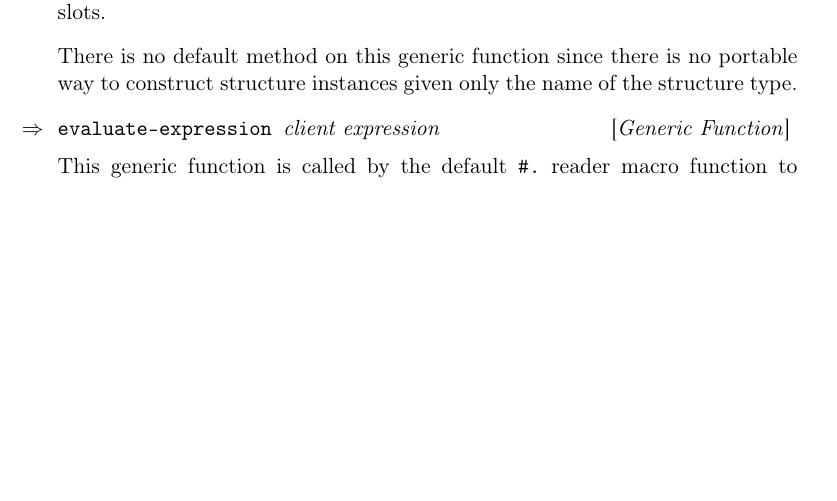
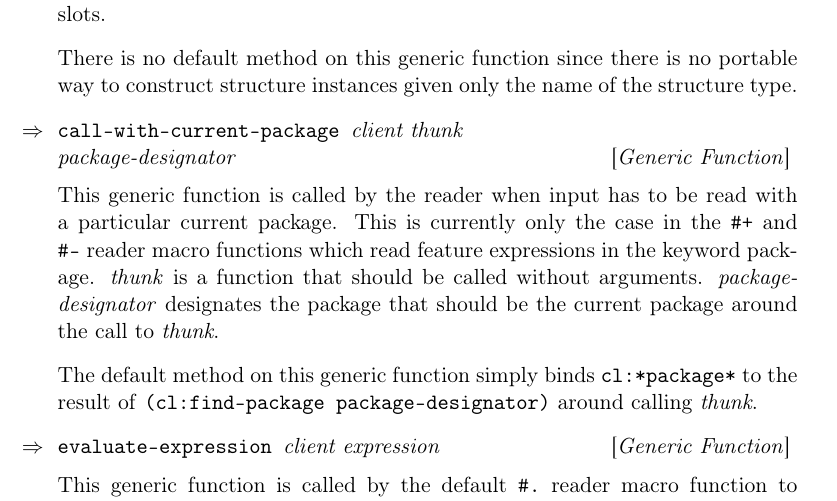
Before and after one commit to s-expressionists/Eclector, a LaTeX book (documentation/eclector.tex, which reads documentation/chap-external-protocols.tex): part of page 12 of 23, cut so that both start at the same text, the shorter picture padded with empty space. Compiled offline with pdfLaTeX.

Commit message:
New generic function CALL-WITH-CURRENT-PACKAGE
fixes #49

```diff
--- a/documentation/chap-external-protocols.tex
+++ b/documentation/chap-external-protocols.tex
@@ -238,6 +238,21 @@ slots.
 There is no default method on this generic function since there is no
 portable way to construct structure instances given only the name of
 the structure type.
+
+\Defgeneric {call-with-current-package} {client thunk \\
+  package-designator}
+
+This generic function is called by the reader when input has to be
+read with a particular current package.  This is currently only the
+case in the \texttt{\#+} and \texttt{\#-}~reader macro functions which
+read feature expressions in the keyword package.  \textit{thunk} is a
+function that should be called without arguments.
+\textit{package-designator} designates the package that should be the
+current package around the call to \textit{thunk}.
+
+The default method on this generic function simply binds
+\texttt{cl:*package*} to the result of \texttt{(cl:find-package
+  package-designator)} around calling \textit{thunk}.
 
 \Defgeneric {evaluate-expression} {client expression}
 
```
Also changed, not shown: 4 other files.
